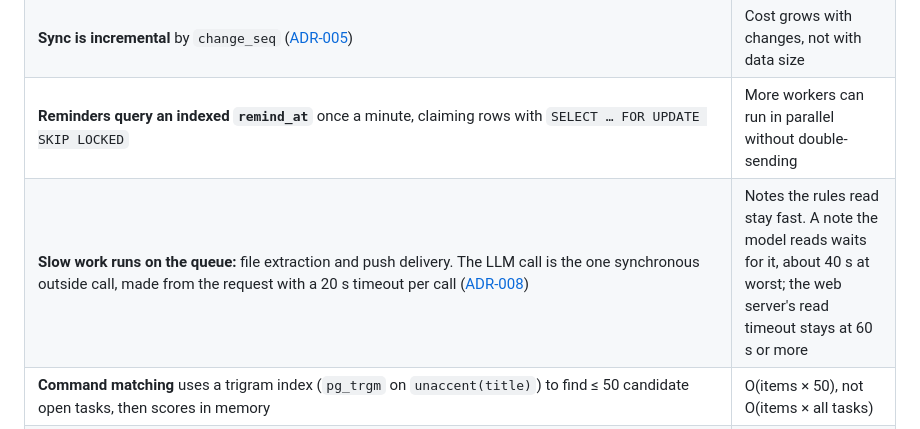
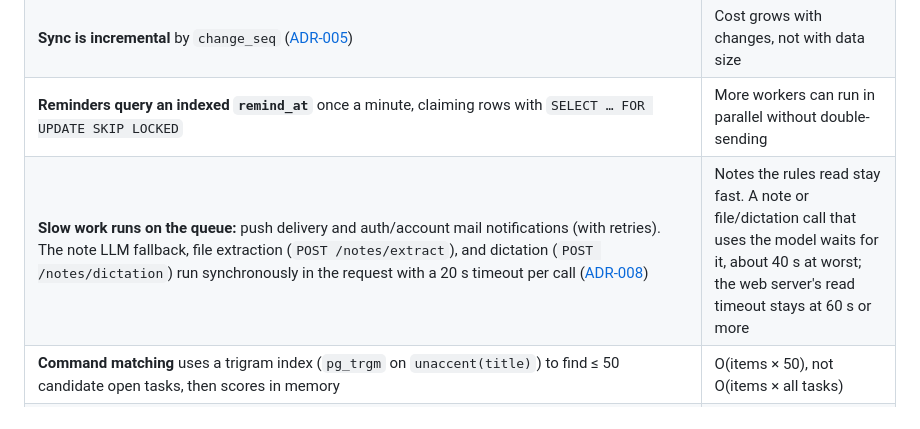
Before and after one commit to 02bbits/Agendal, a Markdown page: docs/05-quality/scalability.md, the part around the change. Rendered like a GitHub page.

```diff
--- a/docs/05-quality/scalability.md
+++ b/docs/05-quality/scalability.md
@@ -36,7 +36,7 @@ Agendal runs on **one Linux server** ([Q14](../08-project/open-questions.md#q14)
 | **Every query is scoped by `user_id`**, and every index leads with `user_id` | Per-user data stays small |
 | **Sync is incremental** by `change_seq` ([ADR-005](../07-architecture/decisions/ADR-005-sync-protocol.md)) | Cost grows with changes, not with data size |
 | **Reminders query an indexed `remind_at`** once a minute, claiming rows with `SELECT … FOR UPDATE SKIP LOCKED` | More workers can run in parallel without double-sending |
-| **Slow work runs on the queue:** file extraction and push delivery. The LLM call is the one synchronous outside call, made from the request with a 20 s timeout per call ([ADR-008](../07-architecture/decisions/ADR-008-llm-fallback.md)) | Notes the rules read stay fast. A note the model reads waits for it, about 40 s at worst; the web server's read timeout stays at 60 s or more |
+| **Slow work runs on the queue:** push delivery and auth/account mail notifications (with retries). The note LLM fallback, file extraction (`POST /notes/extract`), and dictation (`POST /notes/dictation`) run synchronously in the request with a 20 s timeout per call ([ADR-008](../07-architecture/decisions/ADR-008-llm-fallback.md)) | Notes the rules read stay fast. A note or file/dictation call that uses the model waits for it, about 40 s at worst; the web server's read timeout stays at 60 s or more |
 | **Command matching** uses a trigram index (`pg_trgm` on `unaccent(title)`) to find ≤ 50 candidate open tasks, then scores in memory | O(items × 50), not O(items × all tasks) |
 | **Polled reads revalidate:** `GET sync` and `GET counts` answer `304` while the user's `change_seq` and local date are unchanged ([API conventions](../07-architecture/api.md#conventions)). No server-side data cache: the version check is three index lookups | An idle device's 60 s sync and the sidebar's count reloads skip the list queries |
 | **Static assets** have immutable, hashed filenames, served by Next.js with long cache headers and cached at Cloudflare. The service worker caches the app shell | First load ≤ 3 s, repeat ≤ 1 s |
```
Also changed, not shown: README.md (+11 -1 lines), deploy/README.md (+6 -8 lines), docs/screenshots/39-gemini-note-llm-log.png (added).
